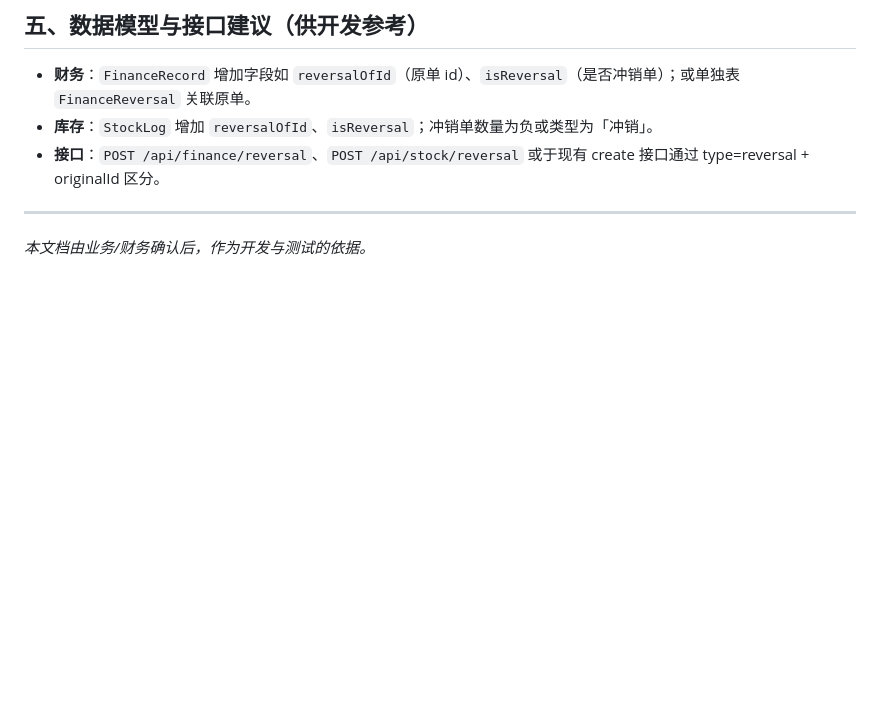
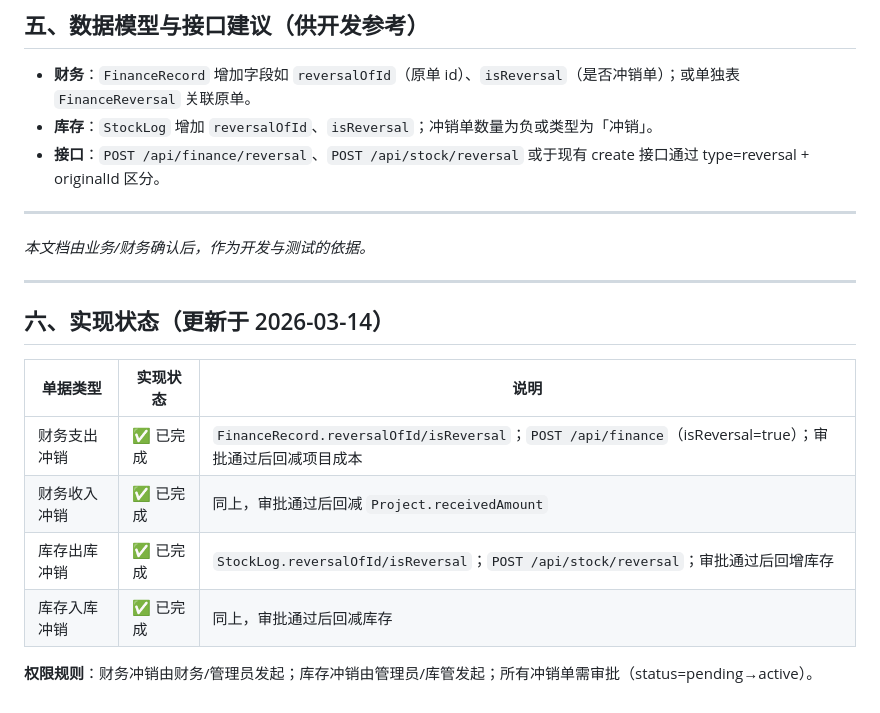
Before and after one commit to Dirtytrii/Hongshuo-ERP-AI, a Markdown page: docs/红字冲销业务规则与验收标准.md, the part around the change. GitHub-like rendering; blank space fills up the shorter version.

```diff
--- a/docs/红字冲销业务规则与验收标准.md
+++ b/docs/红字冲销业务规则与验收标准.md
@@ -80,3 +80,16 @@
 ---
 
 _本文档由业务/财务确认后，作为开发与测试的依据。_
+
+---
+
+## 六、实现状态（更新于 2026-03-14）
+
+| 单据类型     | 实现状态  | 说明                                                                                                    |
+| ------------ | --------- | ------------------------------------------------------------------------------------------------------- |
+| 财务支出冲销 | ✅ 已完成 | `FinanceRecord.reversalOfId/isReversal`；`POST /api/finance`（isReversal=true）；审批通过后回减项目成本 |
+| 财务收入冲销 | ✅ 已完成 | 同上，审批通过后回减 `Project.receivedAmount`                                                           |
+| 库存出库冲销 | ✅ 已完成 | `StockLog.reversalOfId/isReversal`；`POST /api/stock/reversal`；审批通过后回增库存                      |
+| 库存入库冲销 | ✅ 已完成 | 同上，审批通过后回减库存                                                                                |
+
+**权限规则**：财务冲销由财务/管理员发起；库存冲销由管理员/库管发起；所有冲销单需审批（status=pending→active）。
```
Also changed, not shown: docs/DEVELOPMENT_PLAN_BUSINESS.md (+21 -21 lines), docs/二期开发计划.md (+1 -1 lines).
